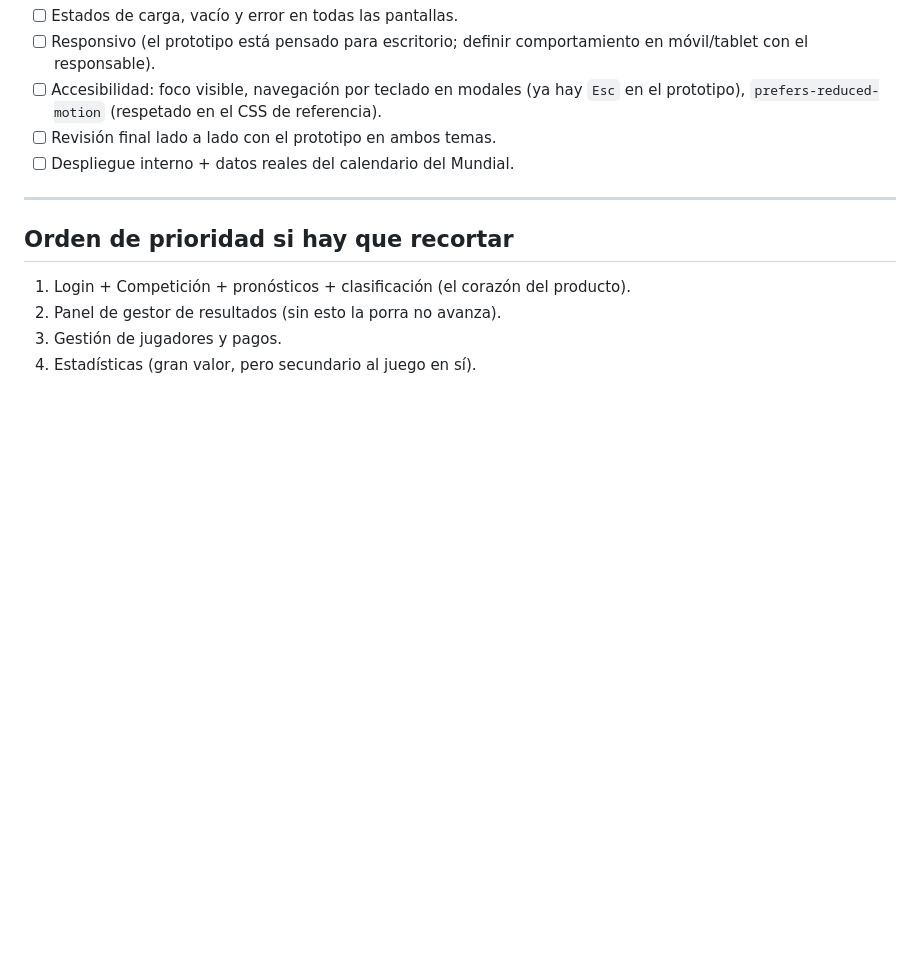
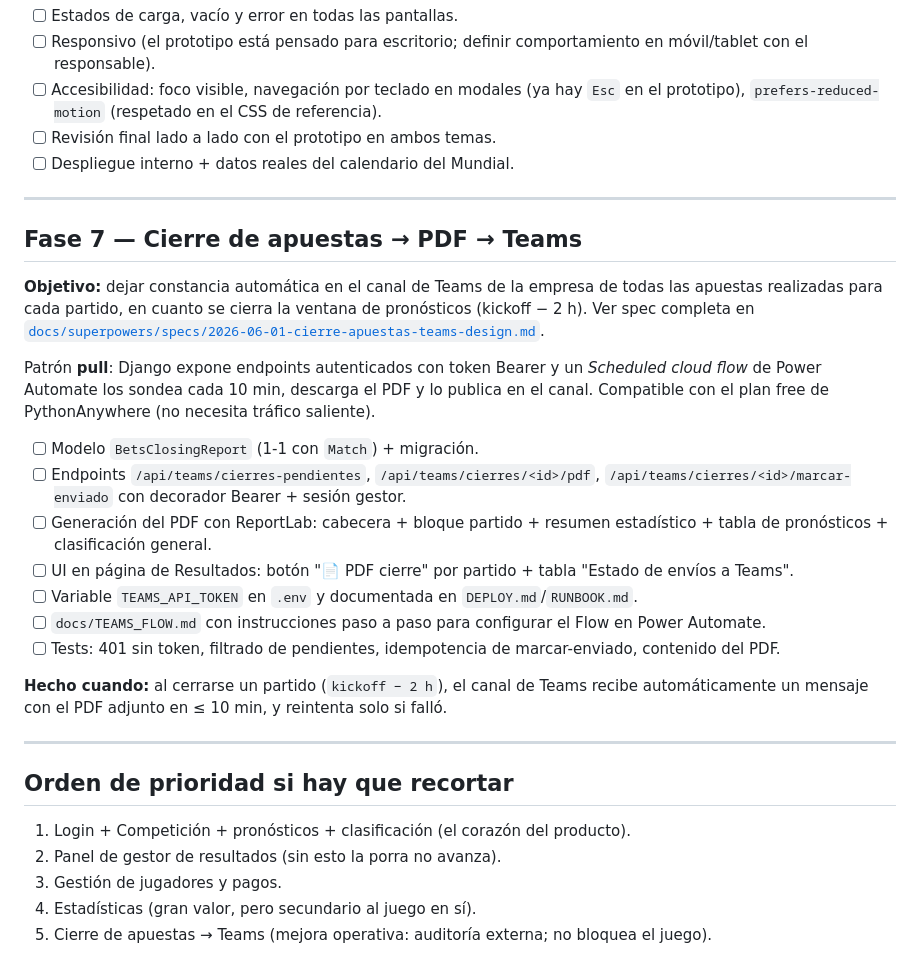
Before and after one commit to ignacio-borrajo/porra26, a Markdown page: docs/PLAN.md, the part around the change. Drawn GitHub-style; blank space fills up the shorter version.

Commit message:
docs(teams): añade Fase 7, spec y plan para cierre de apuestas a Teams
Documentación de la feature de auditoría externa: cuando una ventana
de apuestas se cierra (kickoff − 2 h), un Flow de Power Automate sondea
endpoints autenticados de Django, descarga el PDF de cierre y lo publica
en el canal interno de Teams. Patrón pull para evitar la whitelist de
tráfico saliente del plan free de PythonAnywhere.

```diff
--- a/docs/PLAN.md
+++ b/docs/PLAN.md
@@ -97,9 +97,28 @@ Ver `DESIGN_SPEC.md` §6.
 
 ---
 
+## Fase 7 — Cierre de apuestas → PDF → Teams
+
+**Objetivo:** dejar constancia automática en el canal de Teams de la empresa de todas las apuestas realizadas para cada partido, en cuanto se cierra la ventana de pronósticos (kickoff − 2 h). Ver spec completa en [`docs/superpowers/specs/2026-06-01-cierre-apuestas-teams-design.md`](superpowers/specs/2026-06-01-cierre-apuestas-teams-design.md).
+
+Patrón **pull**: Django expone endpoints autenticados con token Bearer y un *Scheduled cloud flow* de Power Automate los sondea cada 10 min, descarga el PDF y lo publica en el canal. Compatible con el plan free de PythonAnywhere (no necesita tráfico saliente).
+
+- [ ] Modelo `BetsClosingReport` (1‑1 con `Match`) + migración.
+- [ ] Endpoints `/api/teams/cierres-pendientes`, `/api/teams/cierres/<id>/pdf`, `/api/teams/cierres/<id>/marcar-enviado` con decorador Bearer + sesión gestor.
+- [ ] Generación del PDF con ReportLab: cabecera + bloque partido + resumen estadístico + tabla de pronósticos + clasificación general.
+- [ ] UI en página de Resultados: botón "📄 PDF cierre" por partido + tabla "Estado de envíos a Teams".
+- [ ] Variable `TEAMS_API_TOKEN` en `.env` y documentada en `DEPLOY.md`/`RUNBOOK.md`.
+- [ ] `docs/TEAMS_FLOW.md` con instrucciones paso a paso para configurar el Flow en Power Automate.
+- [ ] Tests: 401 sin token, filtrado de pendientes, idempotencia de marcar-enviado, contenido del PDF.
+
+**Hecho cuando:** al cerrarse un partido (`kickoff − 2 h`), el canal de Teams recibe automáticamente un mensaje con el PDF adjunto en ≤ 10 min, y reintenta solo si falló.
+
+---
+
 ## Orden de prioridad si hay que recortar
 
 1. Login + Competición + pronósticos + clasificación (el corazón del producto).
 2. Panel de gestor de resultados (sin esto la porra no avanza).
 3. Gestión de jugadores y pagos.
 4. Estadísticas (gran valor, pero secundario al juego en sí).
+5. Cierre de apuestas → Teams (mejora operativa: auditoría externa; no bloquea el juego).
```
Also changed, not shown: 2 other files.
